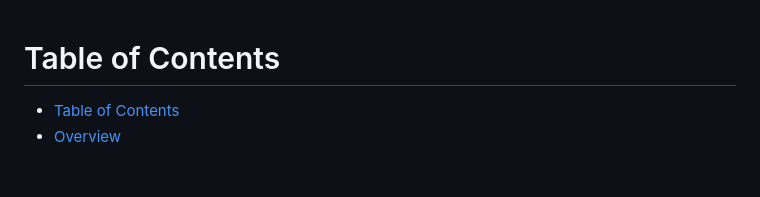
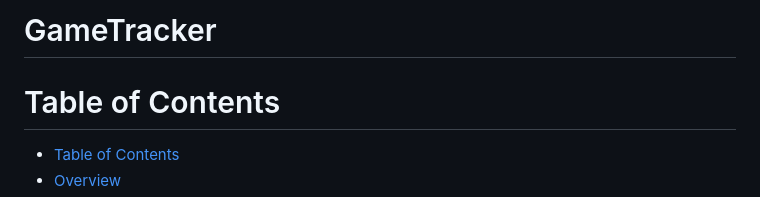
Before and after one commit to KevinOSull/DjangoProject, a Markdown page: README.md, the part around the change. GitHub-like rendering; blank space fills up the shorter version.

Commit message:
finished readme

```diff
--- a/README.md
+++ b/README.md
@@ -1,3 +1,5 @@
+# GameTracker
+
 # Table of Contents
 
 
```
